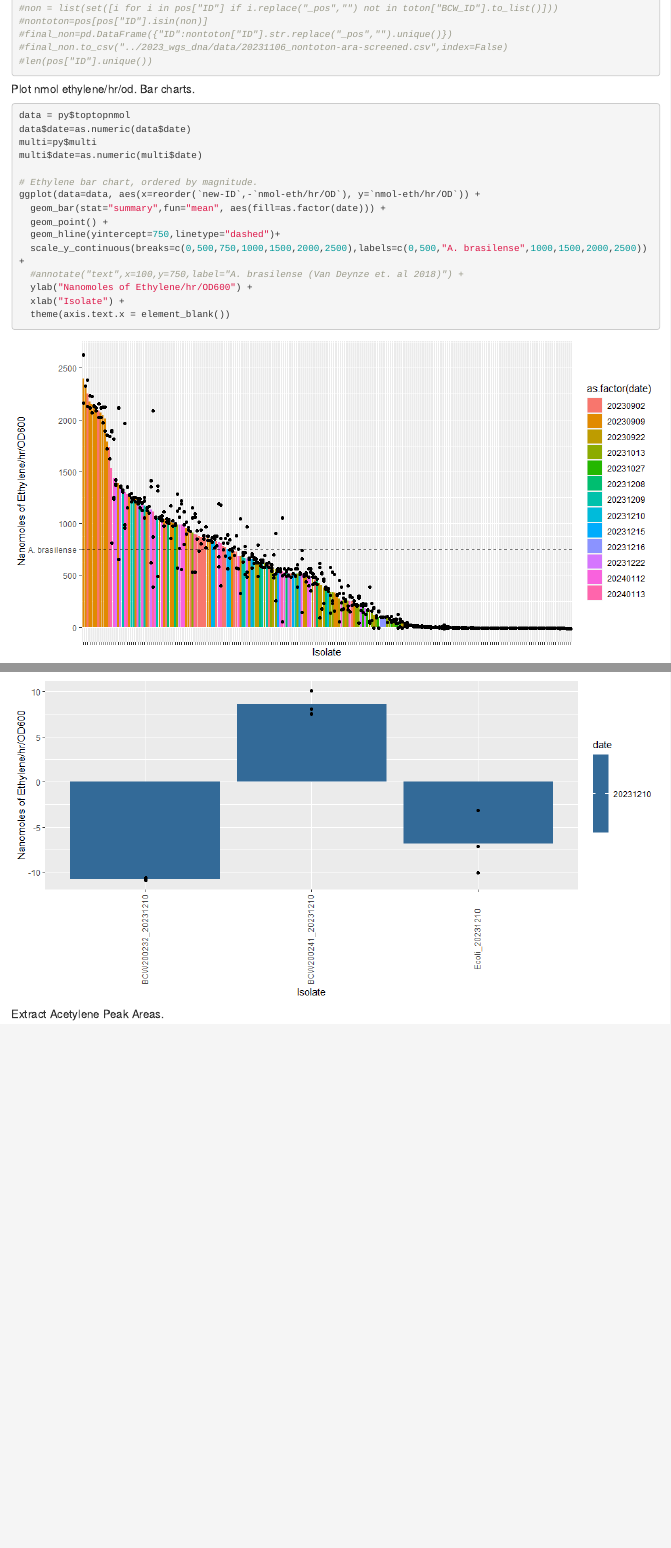
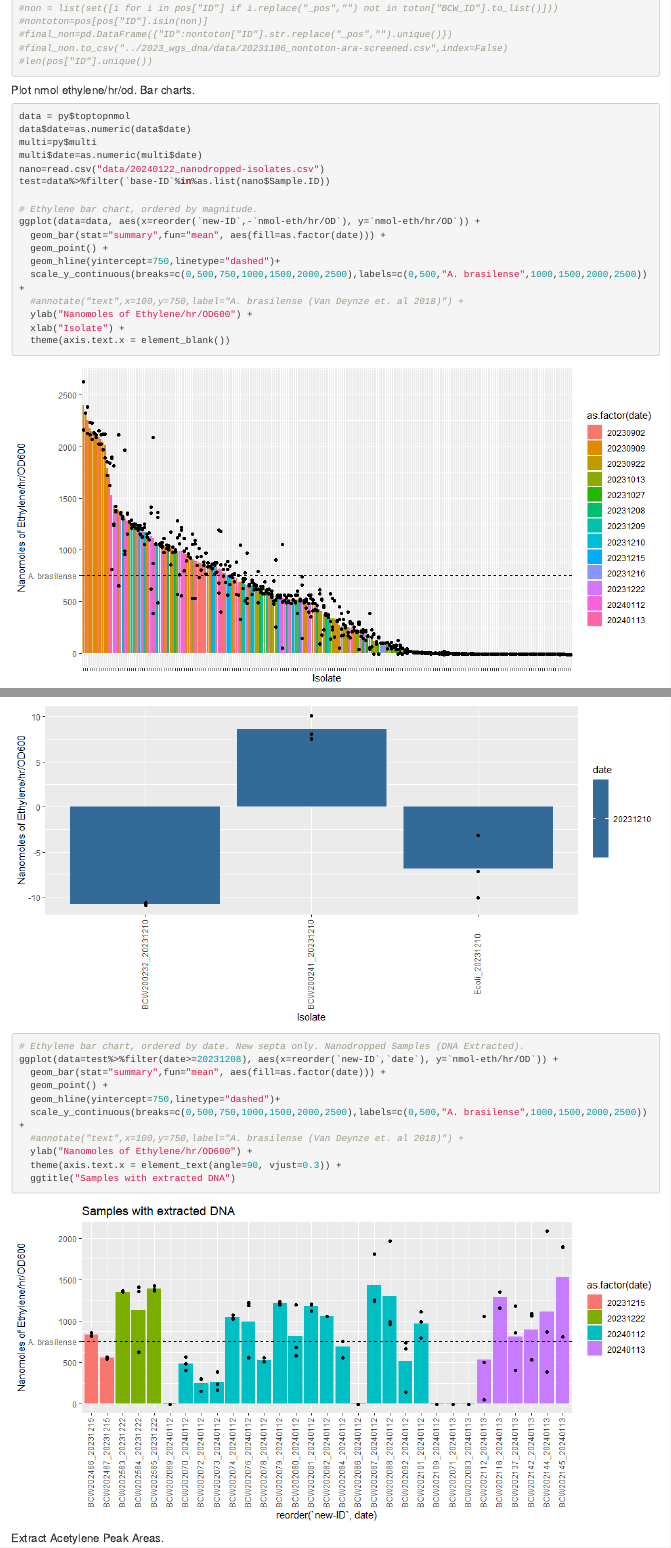
Before and after one commit to angavalos/2023_HI-ARA, an R Markdown document (2023_HI-ARA-analysis.Rmd): the page in a window 1100 px wide, from 7160 px down before the commit and from 7180 px down after it, so that both start at the same text, and a second part further down, joined at a grey line. The pictures show the output file 2023_HI-ARA-analysis.html that the author committed with the source, opened offline.

Commit message:
Added plot to look at isolates with extracted DNA (Nanodropped) and completed ARAs (with new septa only)

````diff
--- a/2023_HI-ARA-analysis.Rmd
+++ b/2023_HI-ARA-analysis.Rmd
@@ -139,6 +139,7 @@ toptopnmol=toptopnmol[~toptopnmol["ID"].str.contains("neg")]
 toptopnmol=toptopnmol[~toptopnmol["ID"].str.contains("empty")]
 toptopnmol["date"]=toptopnmol["date"].astype(str)
 toptopnmol["new-ID"]=toptopnmol["ID"].str.replace("_pos","_")+toptopnmol["date"]
+toptopnmol["base-ID"]=toptopnmol["ID"].str.replace("_pos","")
 
 #Subsetting for samples run with both old and new septa.
 multilist=[i for i in toptopnmol["ID"] if len(toptopnmol[toptopnmol["ID"]==i])>3]
@@ -167,6 +167,8 @@ data = py$toptopnmol
 data$date=as.numeric(data$date)
 multi=py$multi
 multi$date=as.numeric(multi$date)
+nano=read.csv("data/20240122_nanodropped-isolates.csv")
+test=data%>%filter(`base-ID`%in%as.list(nano$Sample.ID))
 
 # Ethylene bar chart, ordered by magnitude.
 ggplot(data=data, aes(x=reorder(`new-ID`,-`nmol-eth/hr/OD`), y=`nmol-eth/hr/OD`)) +
@@ -221,6 +223,17 @@ ggplot(data=data%>%filter(grepl("BCW200241|Ecoli|BCW200232",ID))%>%filter(date==
   ylab("Nanomoles of Ethylene/hr/OD600") +
   xlab("Isolate") +
   theme(axis.text.x = element_text(angle=90, vjust=0.3))
+
+# Ethylene bar chart, ordered by date. New septa only. Nanodropped Samples (DNA Extracted).
+ggplot(data=test%>%filter(date>=20231208), aes(x=reorder(`new-ID`,`date`), y=`nmol-eth/hr/OD`)) +
+  geom_bar(stat="summary",fun="mean", aes(fill=as.factor(date))) +
+  geom_point() +
+  geom_hline(yintercept=750,linetype="dashed")+
+  scale_y_continuous(breaks=c(0,500,750,1000,1500,2000,2500),labels=c(0,500,"A. brasilense",1000,1500,2000,2500)) +
+  #annotate("text",x=100,y=750,label="A. brasilense (Van Deynze et. al 2018)") +
+  ylab("Nanomoles of Ethylene/hr/OD600") +
+  theme(axis.text.x = element_text(angle=90, vjust=0.3)) +
+  ggtitle("Samples with extracted DNA")
 ```
 
 ##### Extract Acetylene Peak Areas.
````
Also changed, not shown: 2023_HI-ARA-analysis.html, 2023_HI-ARA-analysis.md, 2023_HI-ARA-analysis_files/figure-html/plot-6.png (added), 2023_HI-ARA-analysis.Rmd (1 more changed lines).
